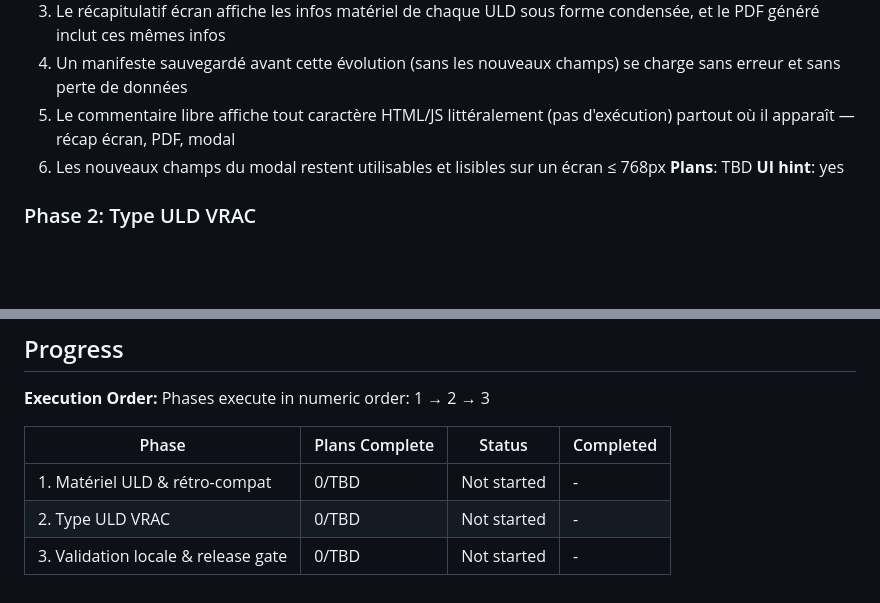
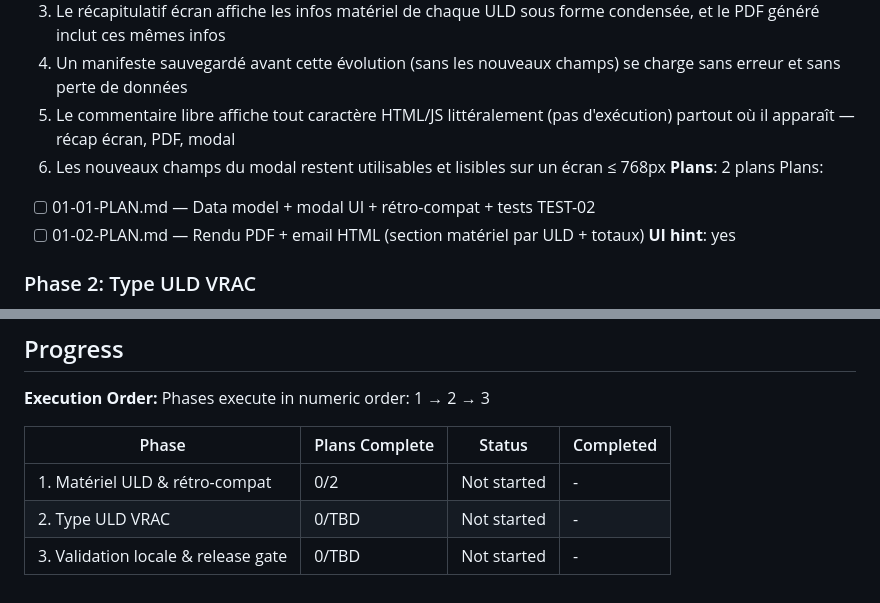
Before and after one commit to ozgrow/Loadsheet-autonome, a Markdown page: .planning/ROADMAP.md, 2 parts joined by grey strips. Drawn GitHub-style; blank space fills up the shorter version.

Commit message:
docs(01): create phase plan

```diff
--- a/.planning/ROADMAP.md
+++ b/.planning/ROADMAP.md
@@ -29,7 +29,10 @@ Decimal phases appear between their surrounding integers in numeric order.
   4. Un manifeste sauvegardé avant cette évolution (sans les nouveaux champs) se charge sans erreur et sans perte de données
   5. Le commentaire libre affiche tout caractère HTML/JS littéralement (pas d'exécution) partout où il apparaît — récap écran, PDF, modal
   6. Les nouveaux champs du modal restent utilisables et lisibles sur un écran ≤ 768px
-**Plans**: TBD
+**Plans**: 2 plans
+Plans:
+- [ ] 01-01-PLAN.md — Data model + modal UI + rétro-compat + tests TEST-02
+- [ ] 01-02-PLAN.md — Rendu PDF + email HTML (section matériel par ULD + totaux)
 **UI hint**: yes
 
 ### Phase 2: Type ULD VRAC
@@ -62,6 +65,6 @@ Phases execute in numeric order: 1 → 2 → 3
 
 | Phase | Plans Complete | Status | Completed |
 |-------|----------------|--------|-----------|
-| 1. Matériel ULD & rétro-compat | 0/TBD | Not started | - |
+| 1. Matériel ULD & rétro-compat | 0/2 | Not started | - |
 | 2. Type ULD VRAC | 0/TBD | Not started | - |
 | 3. Validation locale & release gate | 0/TBD | Not started | - |
```
Also changed, not shown: 2 other files.
